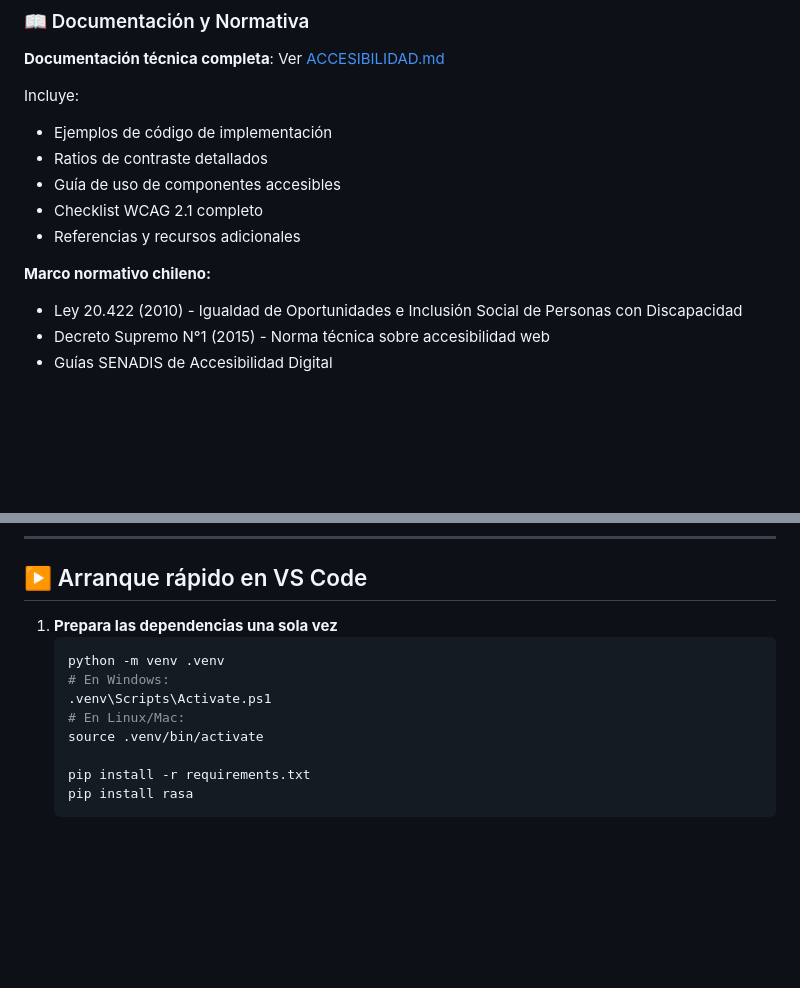
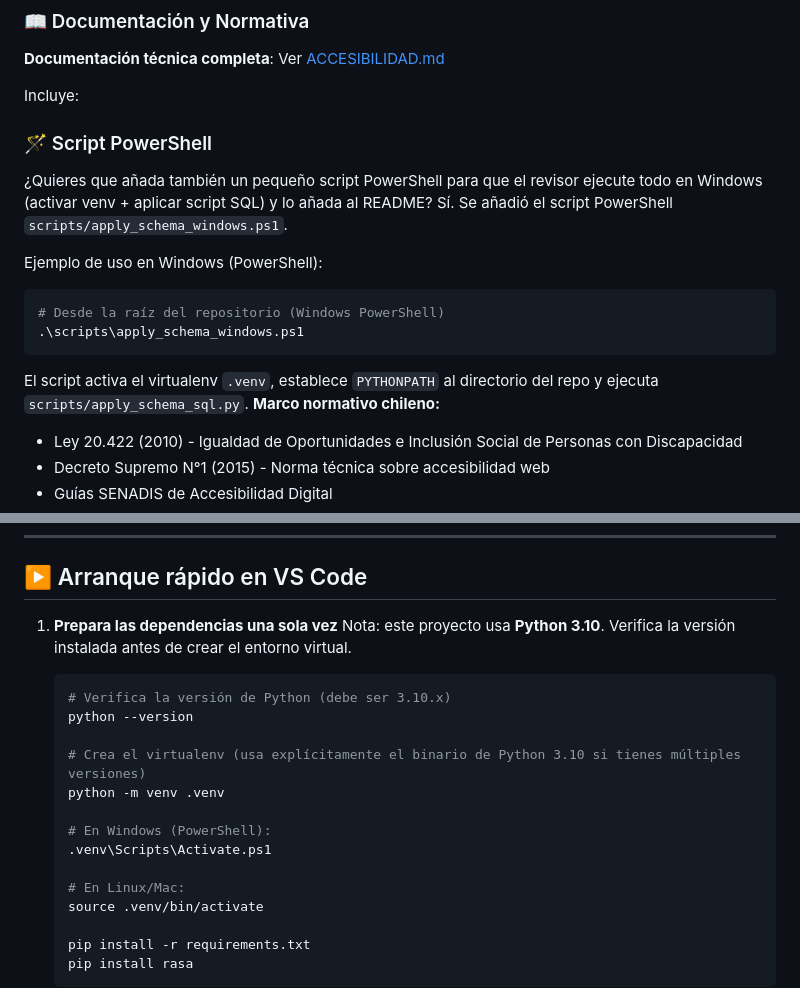
Before and after one commit to Draxer21/Fitter_chat, a Markdown page: README.md, 2 parts joined by grey strips. Drawn GitHub-style; blank space fills up the shorter version.

````diff
--- a/README.md
+++ b/README.md
@@ -165,12 +165,19 @@ Fitter implementa un conjunto completo de características de accesibilidad que
 **Documentación técnica completa**: Ver [ACCESIBILIDAD.md](frontend/ACCESIBILIDAD.md)
 
 Incluye:
-- Ejemplos de código de implementación
-- Ratios de contraste detallados
-- Guía de uso de componentes accesibles
-- Checklist WCAG 2.1 completo
-- Referencias y recursos adicionales
 
+### 🪄 Script PowerShell
+¿Quieres que añada también un pequeño script PowerShell para que el revisor ejecute todo en Windows (activar venv + aplicar script SQL) y lo añada al README?
+Sí. Se añadió el script PowerShell `scripts/apply_schema_windows.ps1`.
+
+Ejemplo de uso en Windows (PowerShell):
+
+```powershell
+# Desde la raíz del repositorio (Windows PowerShell)
+.\scripts\apply_schema_windows.ps1
+```
+
+El script activa el virtualenv `.venv`, establece `PYTHONPATH` al directorio del repo y ejecuta `scripts/apply_schema_sql.py`.
 **Marco normativo chileno:**
 - Ley 20.422 (2010) - Igualdad de Oportunidades e Inclusión Social de Personas con Discapacidad
 - Decreto Supremo N°1 (2015) - Norma técnica sobre accesibilidad web
@@ -213,10 +220,18 @@ Incluye:
 ## ▶️ Arranque rápido en VS Code
 
 1. **Prepara las dependencias una sola vez**
+   Nota: este proyecto usa **Python 3.10**. Verifica la versión instalada antes de crear el entorno virtual.
+
    ```bash
+   # Verifica la versión de Python (debe ser 3.10.x)
+   python --version
+
+   # Crea el virtualenv (usa explícitamente el binario de Python 3.10 si tienes múltiples versiones)
    python -m venv .venv
-   # En Windows:
+
+   # En Windows (PowerShell):
    .venv\Scripts\Activate.ps1
+
    # En Linux/Mac:
    source .venv/bin/activate
 
````
Also changed, not shown: other parts of README.md (+45 -0 lines).
